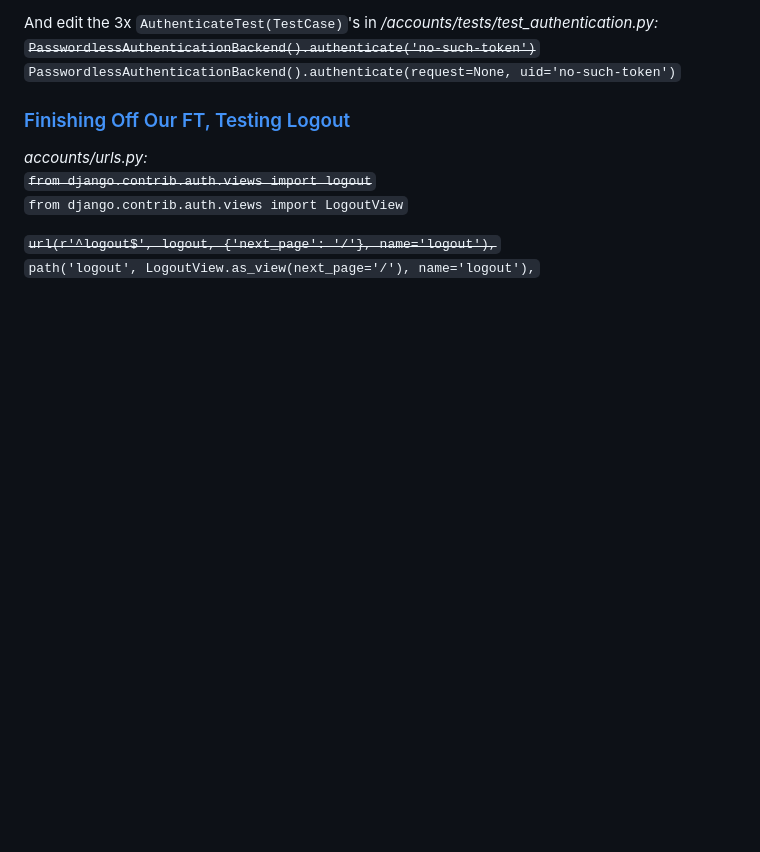
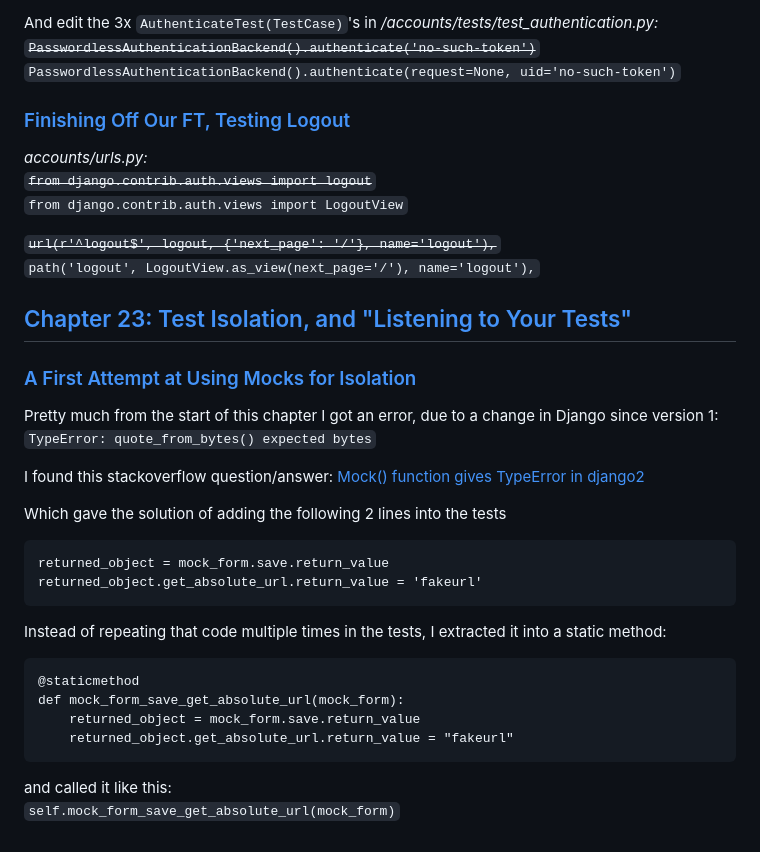
Before and after one commit to davidlpoole/obeythetestinggoat, a Markdown page: README.md, the part around the change. GitHub-like rendering; blank space fills up the shorter version.

Commit message:
Add notes on changes required to Chapter 23

````diff
--- a/README.md
+++ b/README.md
@@ -201,3 +201,29 @@ And edit the 3x `AuthenticateTest(TestCase)`'s in */accounts/tests/test_authenti
 
 ~~`url(r'^logout$', logout, {'next_page': '/'}, name='logout'),`~~
 `path('logout', LogoutView.as_view(next_page='/'), name='logout'),`
+
+## [Chapter 23: Test Isolation, and "Listening to Your Tests"](https://www.obeythetestinggoat.com/book/chapter_purist_unit_tests.html)
+
+### [A First Attempt at Using Mocks for Isolation](https://www.obeythetestinggoat.com/book/chapter_purist_unit_tests.html#_a_first_attempt_at_using_mocks_for_isolation)
+Pretty much from the start of this chapter I got an error, due to a change in Django since version 1:
+`TypeError: quote_from_bytes() expected bytes`
+
+I found this stackoverflow question/answer: [Mock() function gives TypeError in django2](https://stackoverflow.com/a/66799932)
+
+Which gave the solution of adding the following 2 lines into the tests
+
+```
+returned_object = mock_form.save.return_value
+returned_object.get_absolute_url.return_value = 'fakeurl'
+```
+
+Instead of repeating that code multiple times in the tests, I extracted it into a static method:
+```
+@staticmethod
+def mock_form_save_get_absolute_url(mock_form):
+    returned_object = mock_form.save.return_value
+    returned_object.get_absolute_url.return_value = "fakeurl"
+```
+
+and called it like this:
+`self.mock_form_save_get_absolute_url(mock_form)`
````
